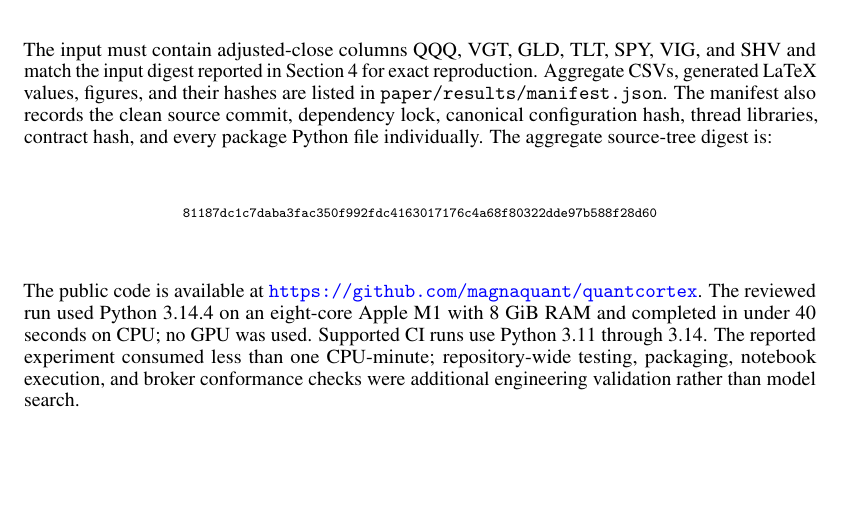
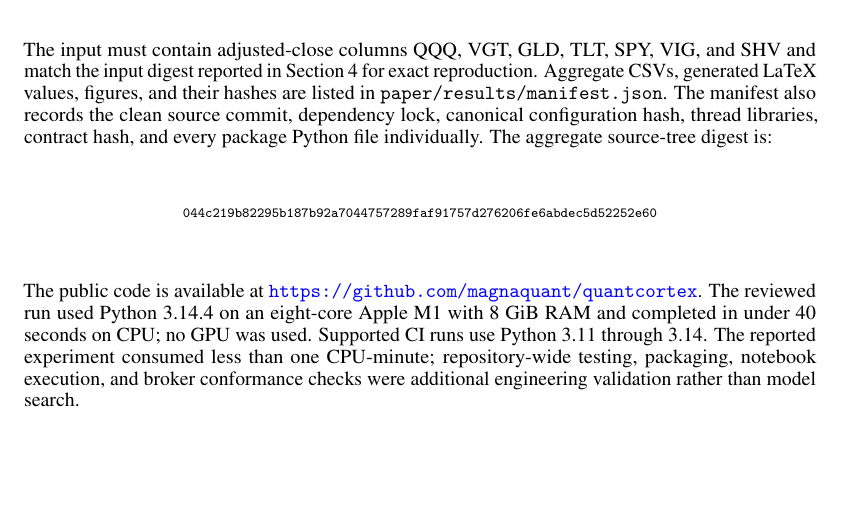
Before and after one commit to magnaquant/quantcortex, a LaTeX paper (paper/main.tex, which reads paper/results/generated_values.tex): part of page 11 of 20, cut so that both start at the same text. Compiled offline with pdfLaTeX.

Commit message:
docs: refresh audited paper artifacts

```diff
--- a/paper/results/generated_values.tex
+++ b/paper/results/generated_values.tex
@@ -4,7 +4,7 @@
 \newcommand{\PaperRequiredWarmupSessions}{274}
 \newcommand{\PaperBootstrapReplications}{5,000}
 \newcommand{\PaperInputDigest}{efb384a62157e56a0cd8065abf45c1ed07d90ec26c681e5d54d74fe4cb9c55e1}
-\newcommand{\PaperSourceTreeDigest}{81187dc1c7daba3fac350f992fdc4163017176c4a68f80322dde97b588f28d60}
+\newcommand{\PaperSourceTreeDigest}{044c219b82295b187b92a7044757289faf91757d276206fe6abdec5d52252e60}
 \newcommand{\PaperNetCAGR}{1.40\%}
 \newcommand{\PaperGrossCAGR}{3.17\%}
 \newcommand{\PaperCashCAGR}{2.50\%}
```
Also changed, not shown: paper/quantcortex_audit_anonymous.pdf, paper/quantcortex_audit_neurips2026.pdf, 6 other files.
